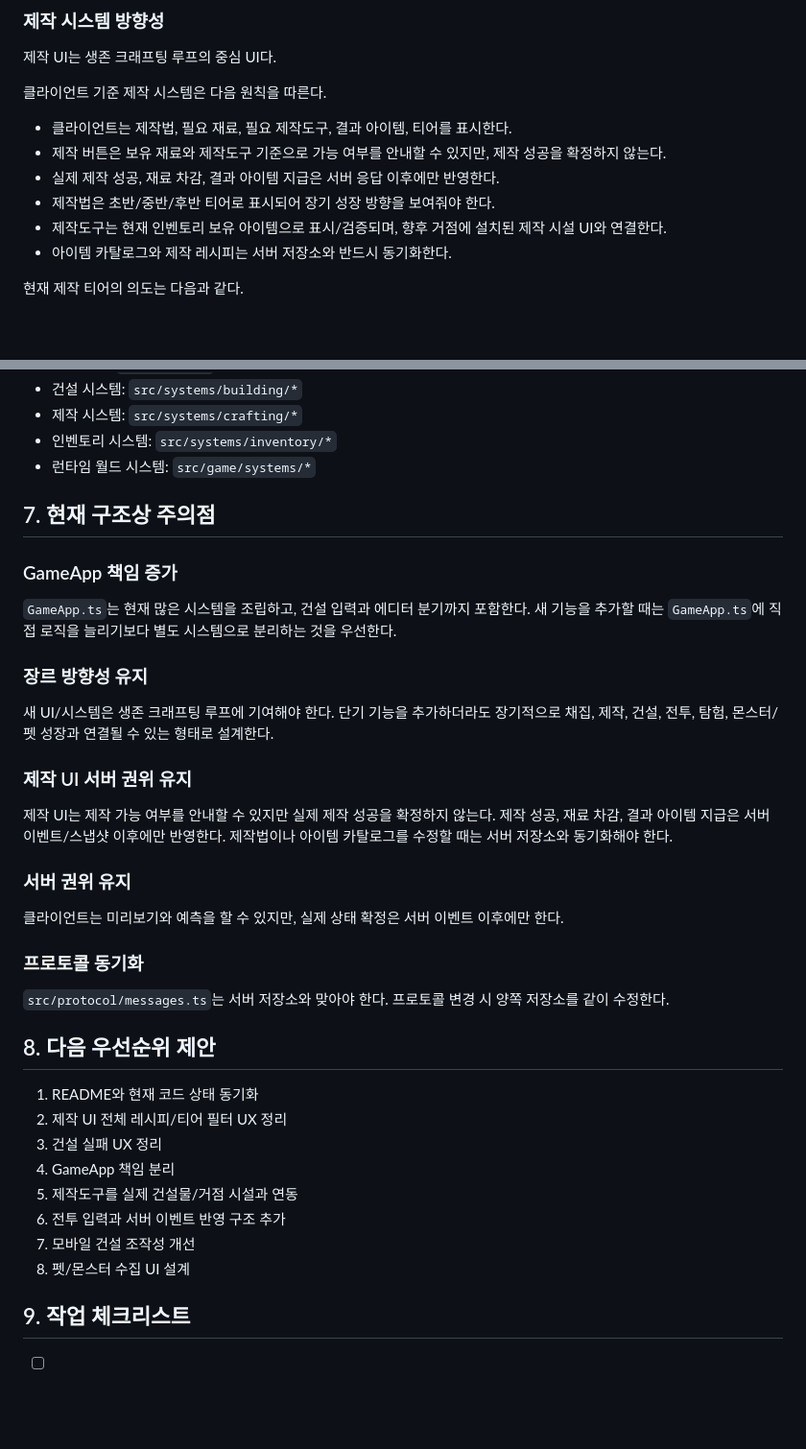
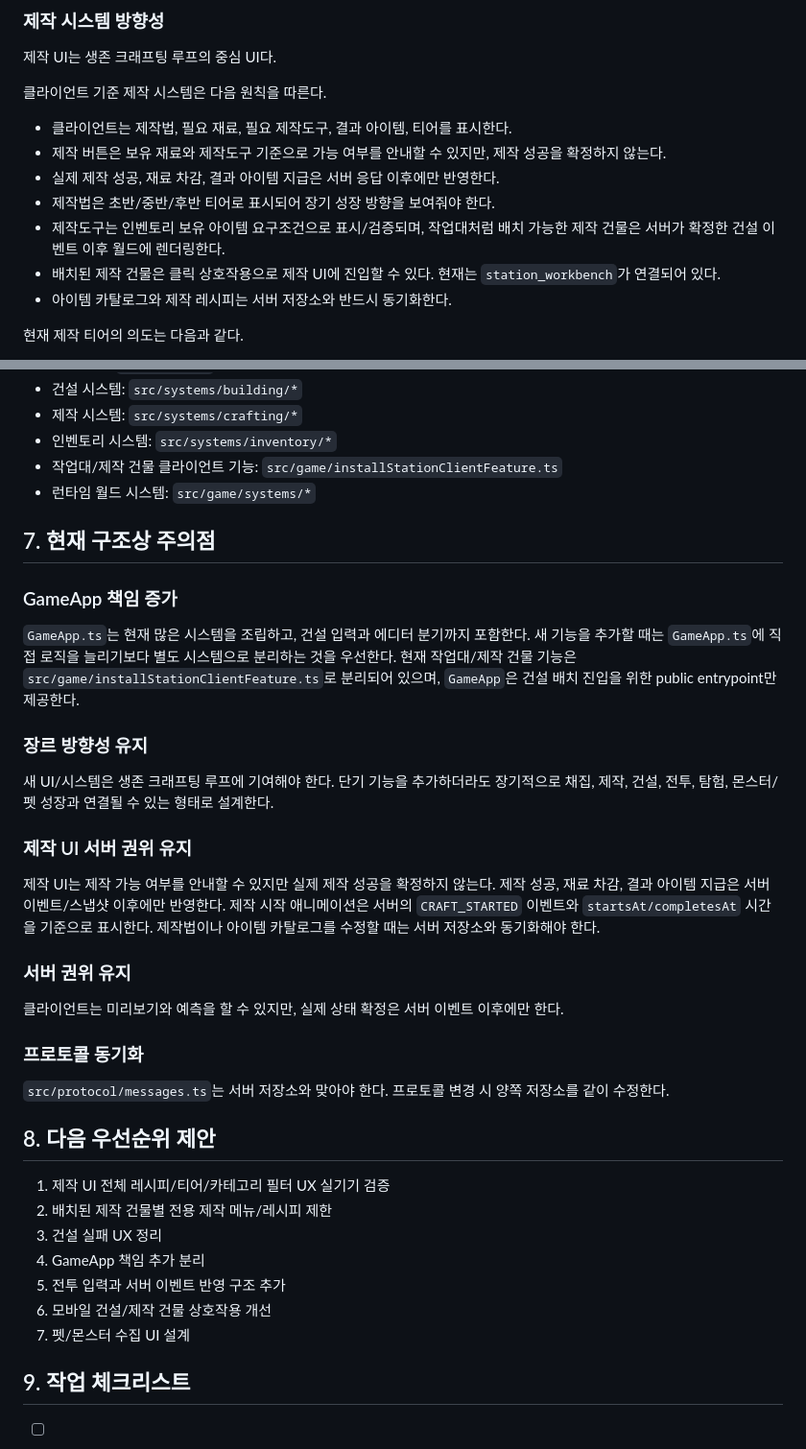
Before and after one commit to winzfs/dalworld_client, a Markdown page: docs/CURRENT_SYSTEM_STATUS.md, 2 parts joined by grey strips. Shown at 96% size. GitHub-like rendering; blank space fills up the shorter version.

Commit message:
Update station crafting status documentation

```diff
--- a/docs/CURRENT_SYSTEM_STATUS.md
+++ b/docs/CURRENT_SYSTEM_STATUS.md
@@ -42,7 +42,8 @@ DalWorld는 **팰월드, 마인크래프트, 테라리아, 원스휴먼 계열
 - 제작 버튼은 보유 재료와 제작도구 기준으로 가능 여부를 안내할 수 있지만, 제작 성공을 확정하지 않는다.
 - 실제 제작 성공, 재료 차감, 결과 아이템 지급은 서버 응답 이후에만 반영한다.
 - 제작법은 초반/중반/후반 티어로 표시되어 장기 성장 방향을 보여줘야 한다.
-- 제작도구는 현재 인벤토리 보유 아이템으로 표시/검증되며, 향후 거점에 설치된 제작 시설 UI와 연결한다.
+- 제작도구는 인벤토리 보유 아이템 요구조건으로 표시/검증되며, 작업대처럼 배치 가능한 제작 건물은 서버가 확정한 건설 이벤트 이후 월드에 렌더링한다.
+- 배치된 제작 건물은 클릭 상호작용으로 제작 UI에 진입할 수 있다. 현재는 `station_workbench`가 연결되어 있다.
 - 아이템 카탈로그와 제작 레시피는 서버 저장소와 반드시 동기화한다.
 
 현재 제작 티어의 의도는 다음과 같다.
@@ -164,6 +174,7 @@ DalWorld는 **팰월드, 마인크래프트, 테라리아, 원스휴먼 계열
 - 건설 시스템: `src/systems/building/*`
 - 제작 시스템: `src/systems/crafting/*`
 - 인벤토리 시스템: `src/systems/inventory/*`
+- 작업대/제작 건물 클라이언트 기능: `src/game/installStationClientFeature.ts`
 - 런타임 월드 시스템: `src/game/systems/*`
 
 ## 7. 현재 구조상 주의점
@@ -172,6 +183,7 @@ DalWorld는 **팰월드, 마인크래프트, 테라리아, 원스휴먼 계열
 
 `GameApp.ts`는 현재 많은 시스템을 조립하고, 건설 입력과 에디터 분기까지 포함한다.
 새 기능을 추가할 때는 `GameApp.ts`에 직접 로직을 늘리기보다 별도 시스템으로 분리하는 것을 우선한다.
+현재 작업대/제작 건물 기능은 `src/game/installStationClientFeature.ts`로 분리되어 있으며, `GameApp`은 건설 배치 진입을 위한 public entrypoint만 제공한다.
 
 ### 장르 방향성 유지
 
@@ -182,6 +194,7 @@ DalWorld는 **팰월드, 마인크래프트, 테라리아, 원스휴먼 계열
 
 제작 UI는 제작 가능 여부를 안내할 수 있지만 실제 제작 성공을 확정하지 않는다.
 제작 성공, 재료 차감, 결과 아이템 지급은 서버 이벤트/스냅샷 이후에만 반영한다.
+제작 시작 애니메이션은 서버의 `CRAFT_STARTED` 이벤트와 `startsAt/completesAt` 시간을 기준으로 표시한다.
 제작법이나 아이템 카탈로그를 수정할 때는 서버 저장소와 동기화해야 한다.
 
 ### 서버 권위 유지
@@ -195,14 +208,13 @@ DalWorld는 **팰월드, 마인크래프트, 테라리아, 원스휴먼 계열
 
 ## 8. 다음 우선순위 제안
 
-1. README와 현재 코드 상태 동기화
-2. 제작 UI 전체 레시피/티어 필터 UX 정리
+1. 제작 UI 전체 레시피/티어/카테고리 필터 UX 실기기 검증
+2. 배치된 제작 건물별 전용 제작 메뉴/레시피 제한
 3. 건설 실패 UX 정리
-4. GameApp 책임 분리
-5. 제작도구를 실제 건설물/거점 시설과 연동
-6. 전투 입력과 서버 이벤트 반영 구조 추가
-7. 모바일 건설 조작성 개선
-8. 펫/몬스터 수집 UI 설계
+4. GameApp 책임 추가 분리
+5. 전투 입력과 서버 이벤트 반영 구조 추가
+6. 모바일 건설/제작 건물 상호작용 개선
+7. 펫/몬스터 수집 UI 설계
 
 ## 9. 작업 체크리스트
 
```
Also changed, not shown: other parts of docs/CURRENT_SYSTEM_STATUS.md (+12 -3 lines).
